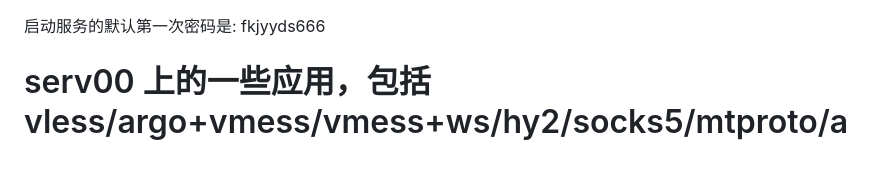
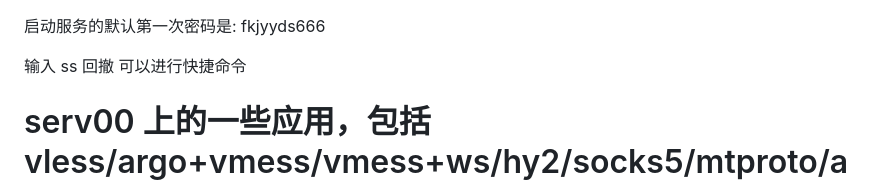
Before and after one commit to frankiejun/serv00-play, a Markdown page: README.md, the part around the change. Rendered like a GitHub page; blank space fills up the shorter version.

```diff
--- a/README.md
+++ b/README.md
@@ -1,4 +1,6 @@
 启动服务的默认第一次密码是:  fkjyyds666
+
+输入 ss 回撤  可以进行快捷命令
 
 
 
```
